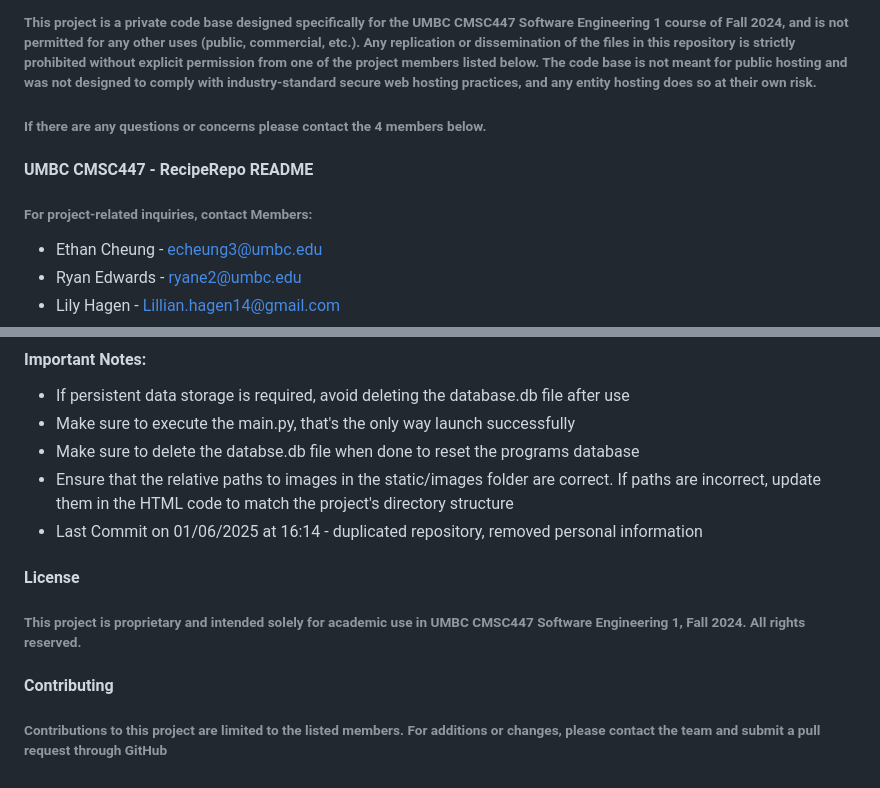
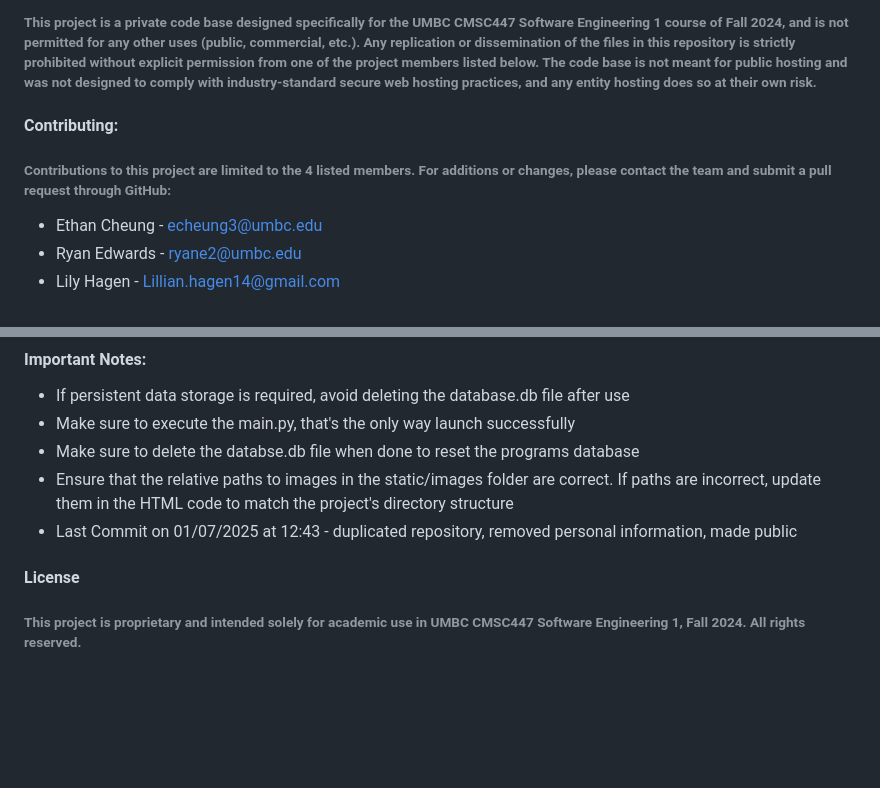
Before and after one commit to Lily-Hagen/RecipeRepo, a Markdown page: README.md, 2 parts joined by grey strips. Rendered like a GitHub page; blank space fills up the shorter version.

```diff
--- a/README.md
+++ b/README.md
@@ -1,9 +1,8 @@
 #### DISCLAIMER:
 ###### This project is a private code base designed specifically for the UMBC CMSC447 Software Engineering 1 course of Fall 2024, and is not permitted for any other uses (public, commercial, etc.). Any replication or dissemination of the files in this repository is strictly prohibited without explicit permission from one of the project members listed below. The code base is not meant for public hosting and was not designed to comply with industry-standard secure web hosting practices, and any entity hosting does so at their own risk.
-###### If there are any questions or concerns please contact the 4 members below.
 
-#### UMBC CMSC447 - RecipeRepo README
-###### For project-related inquiries, contact Members:
+#### Contributing:
+###### Contributions to this project are limited to the 4 listed members. For additions or changes, please contact the team and submit a pull request through GitHub:
 * Ethan Cheung - echeung3@umbc.edu
 * Ryan Edwards - ryane2@umbc.edu
 * Lily Hagen - Lillian.hagen14@gmail.com
@@ -53,10 +52,7 @@
 * Make sure to execute the main.py, that's the only way launch successfully
 * Make sure to delete the databse.db file when done to reset the programs database
 * Ensure that the relative paths to images in the static/images folder are correct. If paths are incorrect, update them in the HTML code to match the project's directory structure
-* Last Commit on 01/06/2025 at 16:14 - duplicated repository, removed personal information
+* Last Commit on 01/07/2025 at 12:43 - duplicated repository, removed personal information, made public
 
 #### License
 ###### This project is proprietary and intended solely for academic use in UMBC CMSC447 Software Engineering 1, Fall 2024. All rights reserved.
-
-#### Contributing
-###### Contributions to this project are limited to the listed members. For additions or changes, please contact the team and submit a pull request through GitHub
```
